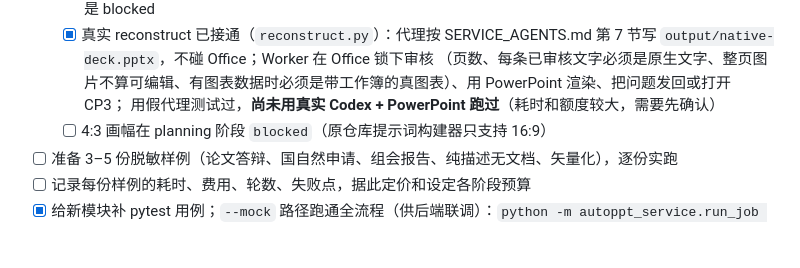
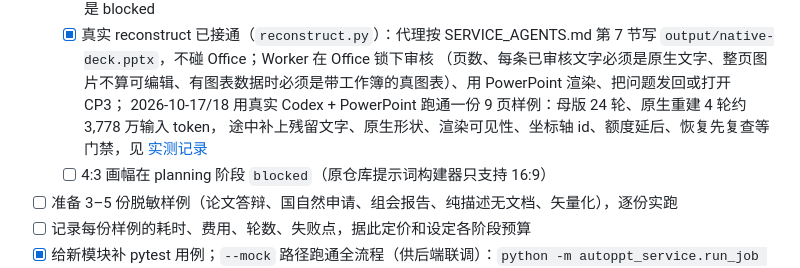
Before and after one commit to Zero-2X/autoppt-web, a Markdown page: docs/development-checklist.md, the part around the change. GitHub-like rendering; blank space fills up the shorter version.

Commit message:
Record the real masters and reconstruction run of J-plan-real-001
Co-Authored-By: Claude Opus 5.5 <noreply@anthropic.com>

```diff
--- a/docs/development-checklist.md
+++ b/docs/development-checklist.md
@@ -357,7 +357,8 @@ draft → estimated → paid(积分冻结) → queued → intake → planning
   - [x] 真实 planning 已接通（`--template`、`--profiles`；Codex 以 `-s workspace-write` 加 restricted-token 沙箱运行，不开 `--search`；沙箱实测见 [安全模型](security-model.md)）；2026-10-17 用真实账号跑通一份样例到 CP1（7.7 分钟，约 69 万输入 / 1.1 万输出 token，校验一次通过），见 [实测记录](p1-real-planning-run.md)；账号限额时任务延后而不是 blocked
   - [x] 真实 reconstruct 已接通（`reconstruct.py`）：代理按 SERVICE_AGENTS.md 第 7 节写 `output/native-deck.pptx`，不碰 Office；Worker 在 Office 锁下审核
         （页数、每条已审核文字必须是原生文字、整页图片不算可编辑、有图表数据时必须是带工作簿的真图表）、用 PowerPoint 渲染、把问题发回或打开 CP3；
-        用假代理测试过，**尚未用真实 Codex + PowerPoint 跑过**（耗时和额度较大，需要先确认）
+        2026-10-17/18 用真实 Codex + PowerPoint 跑通一份 9 页样例：母版 24 轮、原生重建 4 轮约 3,778 万输入 token，
+        途中补上残留文字、原生形状、渲染可见性、坐标轴 id、额度延后、恢复先复查等门禁，见 [实测记录](p1-real-run-masters-reconstruct.md)
   - [ ] 4:3 画幅在 planning 阶段 `blocked`（原仓库提示词构建器只支持 16:9）
 - [ ] 准备 3–5 份脱敏样例（论文答辩、国自然申请、组会报告、纯描述无文档、矢量化），逐份实跑
 - [ ] 记录每份样例的耗时、费用、轮数、失败点，据此定价和设定各阶段预算
```
Also changed, not shown: docs/p1-real-run-masters-reconstruct.md (added, +66 -0 lines).
